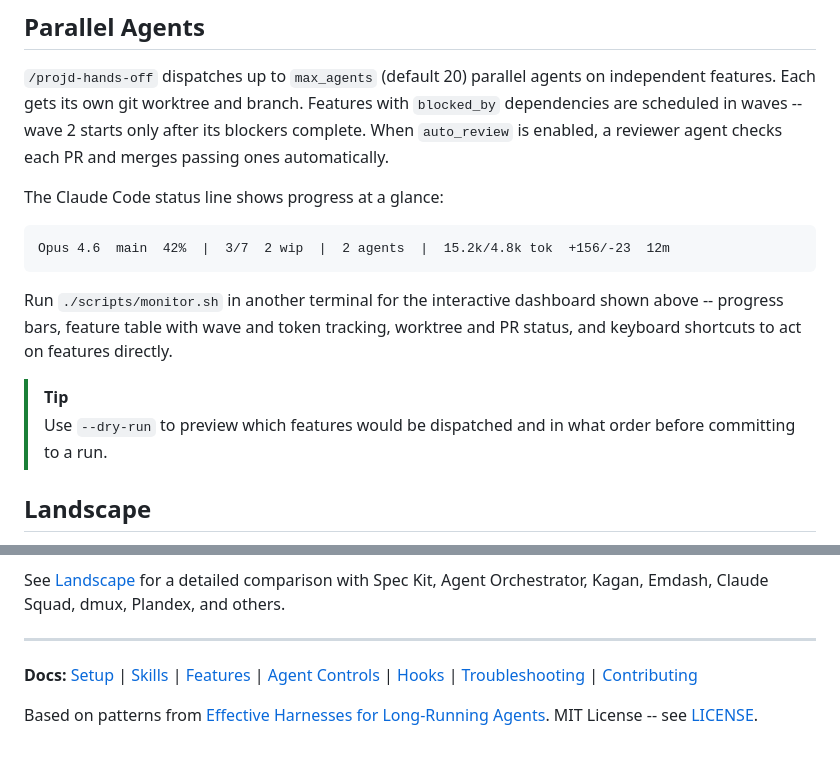
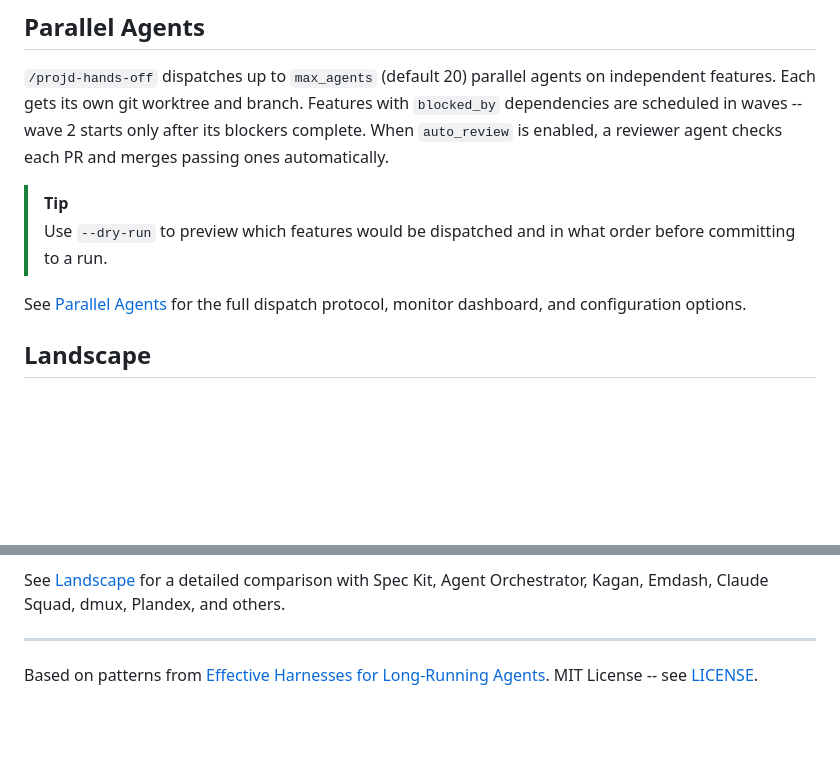
Before and after one commit to 0x3k/projd, a Markdown page: README.md, 2 parts joined by grey strips. GitHub-like rendering; blank space fills up the shorter version.

````diff
--- a/README.md
+++ b/README.md
@@ -112,16 +99,10 @@ The cycle is always the same: **scaffold** (once) > **plan** > **build** > **rev
 
 `/projd-hands-off` dispatches up to `max_agents` (default 20) parallel agents on independent features. Each gets its own git worktree and branch. Features with `blocked_by` dependencies are scheduled in waves -- wave 2 starts only after its blockers complete. When `auto_review` is enabled, a reviewer agent checks each PR and merges passing ones automatically.
 
-The Claude Code status line shows progress at a glance:
-
-```
-Opus 4.6  main  42%  |  3/7  2 wip  |  2 agents  |  15.2k/4.8k tok  +156/-23  12m
-```
-
-Run `./scripts/monitor.sh` in another terminal for the interactive dashboard shown above -- progress bars, feature table with wave and token tracking, worktree and PR status, and keyboard shortcuts to act on features directly.
-
 > [!TIP]
 > Use `--dry-run` to preview which features would be dispatched and in what order before committing to a run.
+
+See [Parallel Agents](docs/parallel-agents.md) for the full dispatch protocol, monitor dashboard, and configuration options.
 
 ## Landscape
 
@@ -138,6 +119,4 @@ See [Landscape](docs/landscape.md) for a detailed comparison with Spec Kit, Agen
 
 ---
 
-**Docs:** [Setup](docs/setup.md) | [Skills](docs/skills.md) | [Features](docs/features.md) | [Agent Controls](docs/agent-controls.md) | [Hooks](docs/hooks.md) | [Troubleshooting](docs/troubleshooting.md) | [Contributing](CONTRIBUTING.md)
-
 Based on patterns from [Effective Harnesses for Long-Running Agents](https://www.anthropic.com/engineering/effective-harnesses-for-long-running-agents). MIT License -- see [LICENSE](LICENSE).
````
Also changed, not shown: other parts of README.md (+14 -27 lines).
